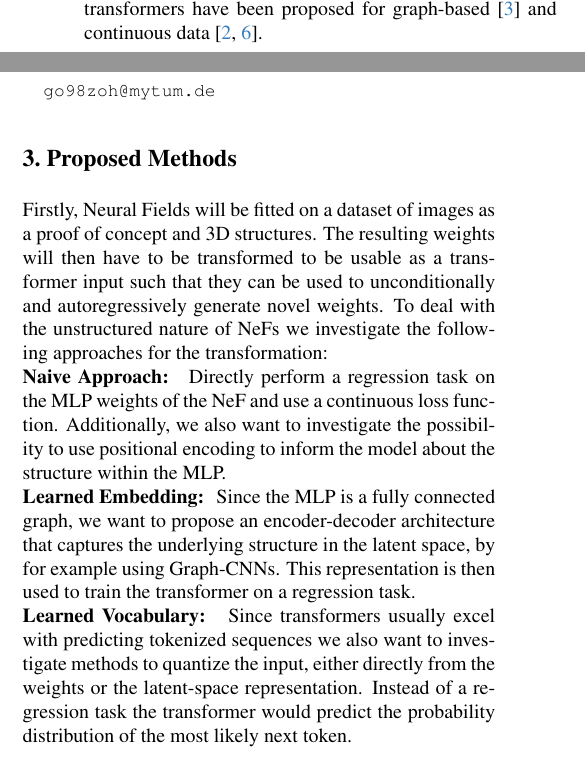
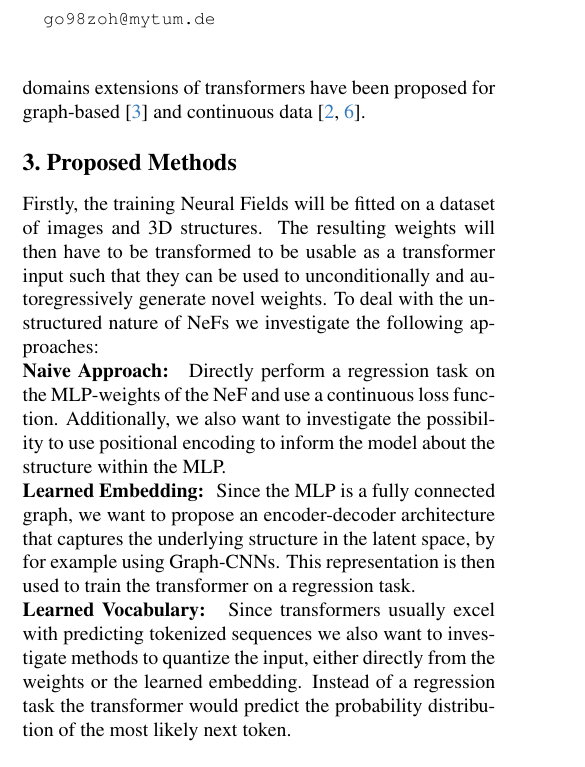
Before and after one commit to nef-gpt/adl4cv, a LaTeX paper (submissions/proposal/main.tex, which reads submissions/proposal/sec/2_literature.tex, submissions/proposal/sec/3_method.tex): two parts of the columns of page 1 of 2 before the commit and part of one column of page 1 of 2 after it, the two joined at a grey line, cut so that both start at the same text. Compiled offline with pdfLaTeX.

Commit message:
Research Proposal Draft 06.06

```diff
--- a/submissions/proposal/sec/2_literature.tex
+++ b/submissions/proposal/sec/2_literature.tex
@@ -11,5 +11,5 @@
 
 
 
-HyperDiffusion \cite{erkoç2023hyperdiffusion} demonstrated the generation of novel MLP-weights for NeF, while \cite{siddiqui2023meshgpt} employed an autoregressive transformer-based approach for novel 3D structure generation. We aim to adapt the methodology from \cite{siddiqui2023meshgpt} to a different domain, from polygon meshes to MLP weights.
-Additionally, interesting literature includes equivariant weight space representation\cite{navon2023equivariant, navon2024equivariant} which leveraged permutation symmetries in weight matrices for effective learning, utilizing neural network structure to uncover underlying patterns and embeddings \cite{lim2023graph,andreis2023setbased} and extensions of transformers have been proposed for graph-based \cite{diao2023relational} and continuous data \cite{born2023regression,mao2022poseur}.
+HyperDiffusion \cite{erkoç2023hyperdiffusion} demonstrated the generation of novel MLP-weights for NeF, while MeshGPT \cite{siddiqui2023meshgpt} employed an autoregressive transformer-based approach for novel 3D structure generation. We aim to adapt the general transformer architecture from MeshGPT \cite{siddiqui2023meshgpt} to a different domain, namely from polygon meshes to MLP-weights.
+Additionally, relevant literature includes research on equivariant weight space representations \cite{navon2023equivariant, navon2024equivariant} which leveraged permutation symmetries in weight matrices for effective learning, utilizing neural network structure to uncover underlying patterns and embeddings \cite{lim2023graph,andreis2023setbased}. To handle the different domains extensions of transformers have been proposed for graph-based \cite{diao2023relational} and continuous data \cite{born2023regression,mao2022poseur}.
--- a/submissions/proposal/sec/3_method.tex
+++ b/submissions/proposal/sec/3_method.tex
@@ -2,13 +2,13 @@
 \section{Proposed Methods}
 \label{sec:method}
 % explanation of your planned methods
-Firstly, Neural Fields will be fitted on a dataset of images as a proof of concept and 3D structures. The resulting weights will then have to be transformed to be usable as a transformer input such that they can be used to unconditionally and autoregressively generate novel weights. To deal with the unstructured nature of NeFs we investigate the following approaches for the transformation:\\
+Firstly, the training Neural Fields will be fitted on a dataset of images and 3D structures. The resulting weights will then have to be transformed to be usable as a transformer input such that they can be used to unconditionally and autoregressively generate novel weights. To deal with the unstructured nature of NeFs we investigate the following approaches:\\
 \noindent \textbf{Naive Approach: }
-Directly perform a regression task on the MLP weights of the NeF and use a continuous loss function.
+Directly perform a regression task on the MLP-weights of the NeF and use a continuous loss function.
 Additionally, we also want to investigate the possibility to use positional encoding to inform the model about the structure within the MLP.
 \\
 \textbf{Learned Embedding: }
 Since the MLP is a fully connected graph, we want to propose an encoder-decoder architecture that captures the underlying structure in the latent space, by for example using Graph-CNNs. This representation is then used to train the transformer on a regression task.
 \\
 \textbf{Learned Vocabulary: }
-Since transformers usually excel with predicting tokenized sequences we also want to investigate methods to quantize the input, either directly from the weights or the latent-space representation. Instead of a regression task the transformer would predict the probability distribution of the most likely next token.
+Since transformers usually excel with predicting tokenized sequences we also want to investigate methods to quantize the input, either directly from the weights or the learned embedding. Instead of a regression task the transformer would predict the probability distribution of the most likely next token.
```
Also changed, not shown: submissions/proposal/sec/0_abstract.tex (+1 -1 lines), submissions/proposal/sec/1_intro.tex (+2 -2 lines), submissions/proposal/main.pdf (deleted), submissions/proposal/research-proposal-draft-06.05.pdf (added).
